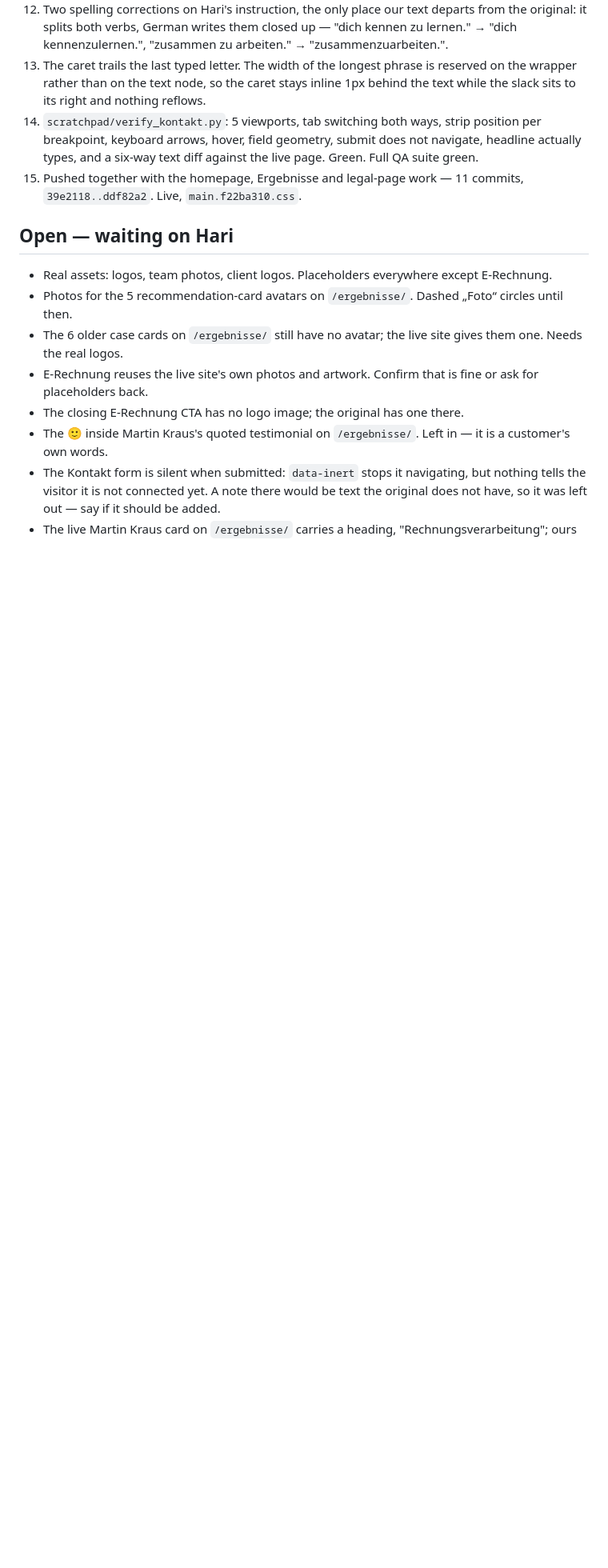
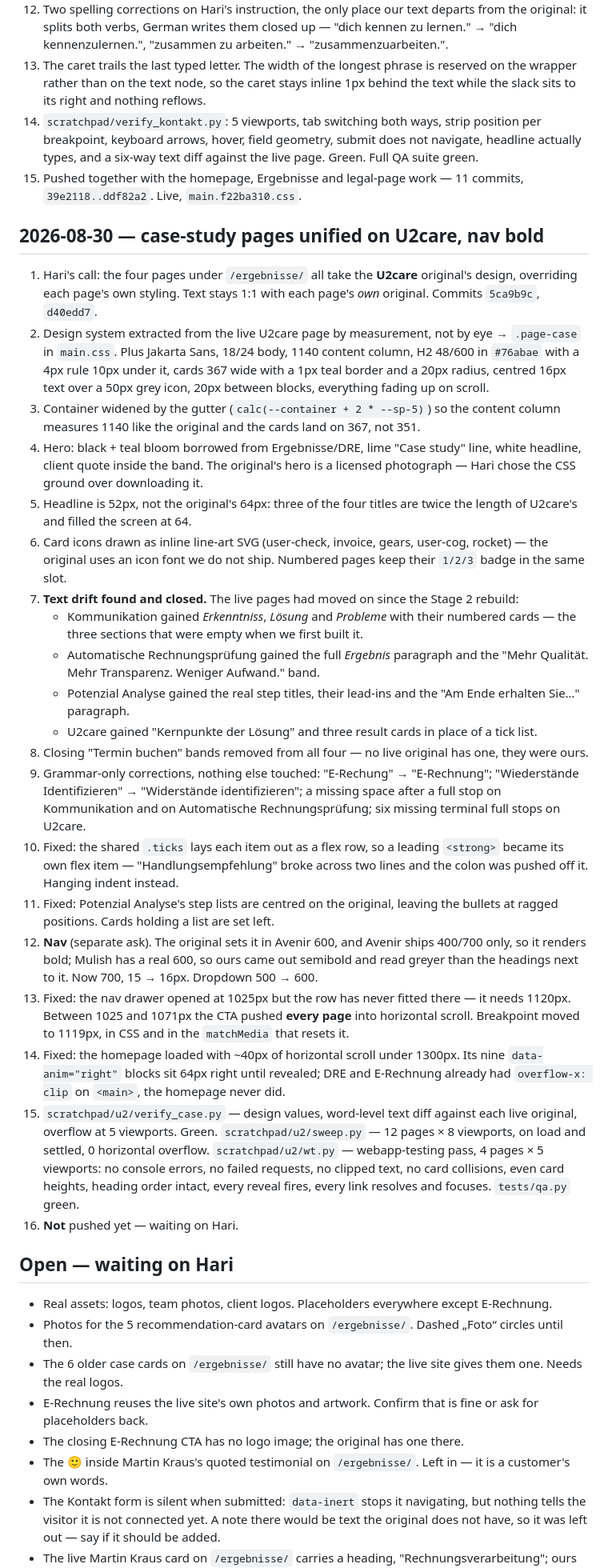
Before and after one commit to haritianaramparany3331-ship-it/KIBH-Webseite, a Markdown page: PROGRESS.md, the part around one of its changes. Shown at 80% size. Rendered like a GitHub page; blank space fills up the shorter version.

Commit message:
Log the case-study and nav session in PROGRESS.md
Also closes the "Kommunikation has 3 empty section headings" question that
was open on Willy — they are filled in on the live site now and the text is
in our page.

Co-Authored-By: Claude Opus 5 <noreply@anthropic.com>
Claude-Session: https://claude.ai/code/session_01UuYPK4oRwYD8DcxetSjSsp

```diff
--- a/PROGRESS.md
+++ b/PROGRESS.md
@@ -160,6 +160,29 @@ Verified by driving both pages with Playwright, not by reading markup.
 14. `scratchpad/verify_kontakt.py`: 5 viewports, tab switching both ways, strip position per breakpoint, keyboard arrows, hover, field geometry, submit does not navigate, headline actually types, and a six-way text diff against the live page. Green. Full QA suite green.
 15. Pushed together with the homepage, Ergebnisse and legal-page work — 11 commits, `39e2118..ddf82a2`. Live, `main.f22ba310.css`.
 
+## 2026-08-30 — case-study pages unified on U2care, nav bold
+
+1. Hari's call: the four pages under `/ergebnisse/` all take the **U2care** original's design, overriding each page's own styling. Text stays 1:1 with each page's *own* original. Commits `5ca9b9c`, `d40edd7`.
+2. Design system extracted from the live U2care page by measurement, not by eye → `.page-case` in `main.css`. Plus Jakarta Sans, 18/24 body, 1140 content column, H2 48/600 in `#76abae` with a 4px rule 10px under it, cards 367 wide with a 1px teal border and a 20px radius, centred 16px text over a 50px grey icon, 20px between blocks, everything fading up on scroll.
+3. Container widened by the gutter (`calc(--container + 2 * --sp-5)`) so the content column measures 1140 like the original and the cards land on 367, not 351.
+4. Hero: black + teal bloom borrowed from Ergebnisse/DRE, lime "Case study" line, white headline, client quote inside the band. The original's hero is a licensed photograph — Hari chose the CSS ground over downloading it.
+5. Headline is 52px, not the original's 64px: three of the four titles are twice the length of U2care's and filled the screen at 64.
+6. Card icons drawn as inline line-art SVG (user-check, invoice, gears, user-cog, rocket) — the original uses an icon font we do not ship. Numbered pages keep their `1/2/3` badge in the same slot.
+7. **Text drift found and closed.** The live pages had moved on since the Stage 2 rebuild:
+   - Kommunikation gained *Erkenntniss*, *Lösung* and *Probleme* with their numbered cards — the three sections that were empty when we first built it.
+   - Automatische Rechnungsprüfung gained the full *Ergebnis* paragraph and the "Mehr Qualität. Mehr Transparenz. Weniger Aufwand." band.
+   - Potenzial Analyse gained the real step titles, their lead-ins and the "Am Ende erhalten Sie…" paragraph.
+   - U2care gained "Kernpunkte der Lösung" and three result cards in place of a tick list.
+8. Closing "Termin buchen" bands removed from all four — no live original has one, they were ours.
+9. Grammar-only corrections, nothing else touched: "E-Rechung" → "E-Rechnung"; "Wiederstände Identifizieren" → "Widerstände identifizieren"; a missing space after a full stop on Kommunikation and on Automatische Rechnungsprüfung; six missing terminal full stops on U2care.
+10. Fixed: the shared `.ticks` lays each item out as a flex row, so a leading `<strong>` became its own flex item — "Handlungsempfehlung" broke across two lines and the colon was pushed off it. Hanging indent instead.
+11. Fixed: Potenzial Analyse's step lists are centred on the original, leaving the bullets at ragged positions. Cards holding a list are set left.
+12. **Nav** (separate ask). The original sets it in Avenir 600, and Avenir ships 400/700 only, so it renders bold; Mulish has a real 600, so ours came out semibold and read greyer than the headings next to it. Now 700, 15 → 16px. Dropdown 500 → 600.
+13. Fixed: the nav drawer opened at 1025px but the row has never fitted there — it needs 1120px. Between 1025 and 1071px the CTA pushed **every page** into horizontal scroll. Breakpoint moved to 1119px, in CSS and in the `matchMedia` that resets it.
+14. Fixed: the homepage loaded with ~40px of horizontal scroll under 1300px. Its nine `data-anim="right"` blocks sit 64px right until revealed; DRE and E-Rechnung already had `overflow-x: clip` on `<main>`, the homepage never did.
+15. `scratchpad/u2/verify_case.py` — design values, word-level text diff against each live original, overflow at 5 viewports. Green. `scratchpad/u2/sweep.py` — 12 pages × 8 viewports, on load and settled, 0 horizontal overflow. `scratchpad/u2/wt.py` — webapp-testing pass, 4 pages × 5 viewports: no console errors, no failed requests, no clipped text, no card collisions, even card heights, heading order intact, every reveal fires, every link resolves and focuses. `tests/qa.py` green.
+16. **Not** pushed yet — waiting on Hari.
+
 ## Open — waiting on Hari
 
 - Real assets: logos, team photos, client logos. Placeholders everywhere except E-Rechnung.
```
Also changed, not shown: other parts of PROGRESS.md (+3 -1 lines).
